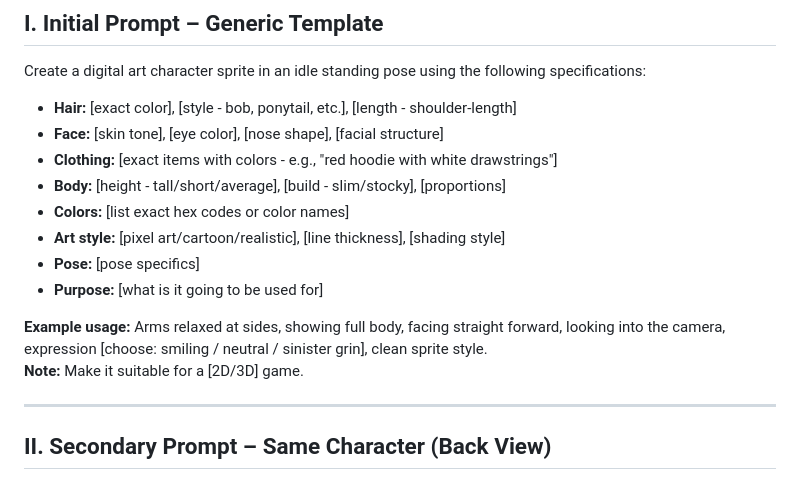
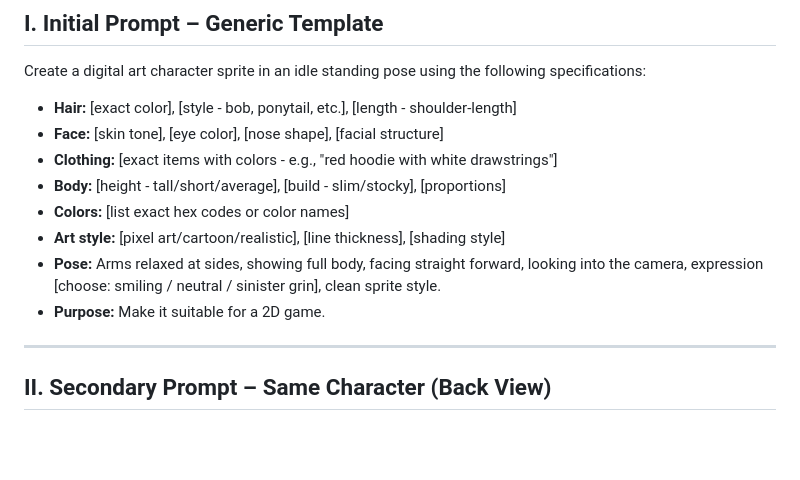
Before and after one commit to zenocross/cp-mmorpg, a Markdown page: gemini-prompt.md, the part around the change. GitHub-like rendering; blank space fills up the shorter version.

Commit message:
improve idle prompting

```diff
--- a/gemini-prompt.md
+++ b/gemini-prompt.md
@@ -12,11 +12,8 @@ Create a digital art character sprite in an idle standing pose using the followi
 - **Body:** [height - tall/short/average], [build - slim/stocky], [proportions]
 - **Colors:** [list exact hex codes or color names]
 - **Art style:** [pixel art/cartoon/realistic], [line thickness], [shading style]
-- **Pose:** [pose specifics]
-- **Purpose:** [what is it going to be used for]
-
-**Example usage:** Arms relaxed at sides, showing full body, facing straight forward, looking into the camera, expression [choose: smiling / neutral / sinister grin], clean sprite style.
-**Note:** Make it suitable for a [2D/3D] game.
+- **Pose:** Arms relaxed at sides, showing full body, facing straight forward, looking into the camera, expression [choose: smiling / neutral / sinister grin], clean sprite style.
+- **Purpose:** Make it suitable for a 2D game.
 
 ---
 
```
